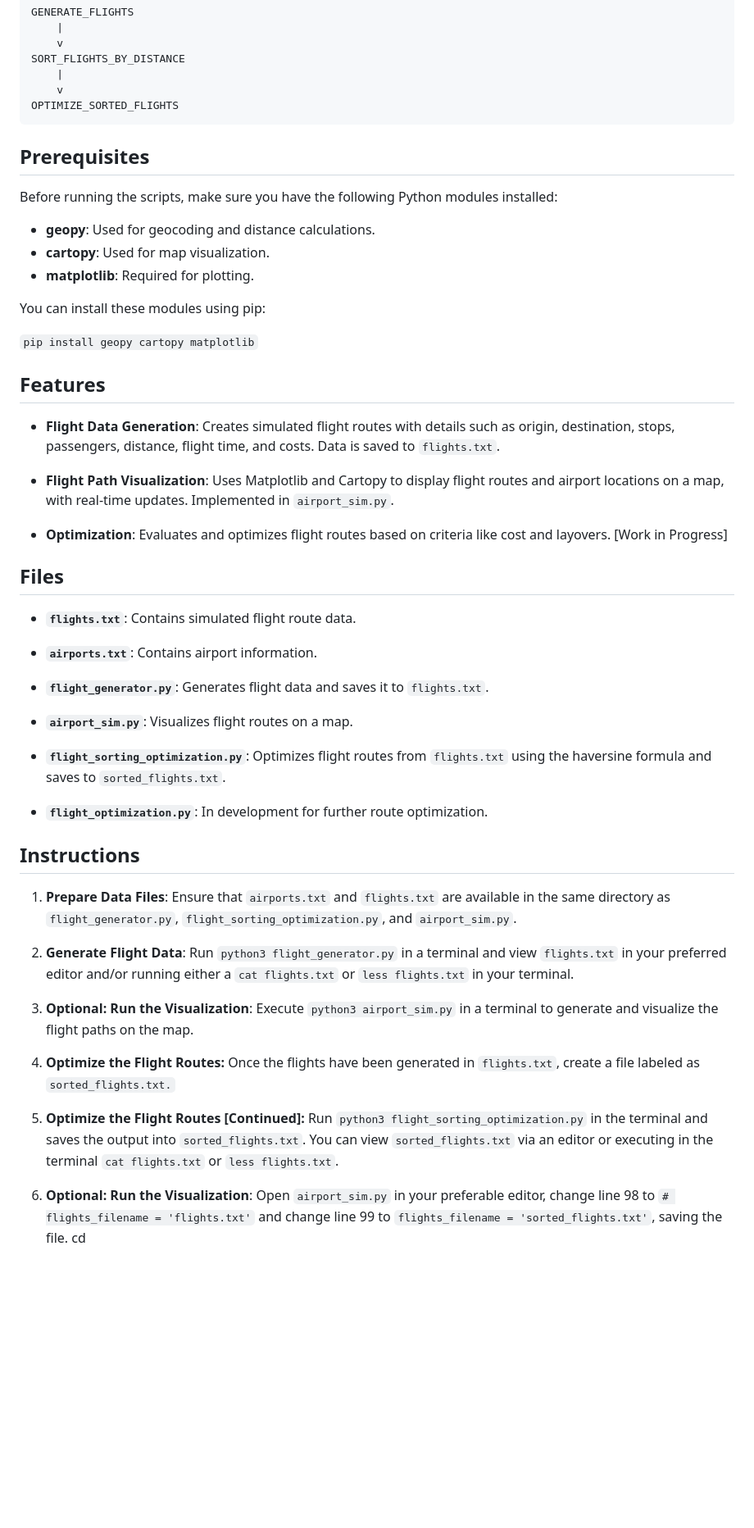
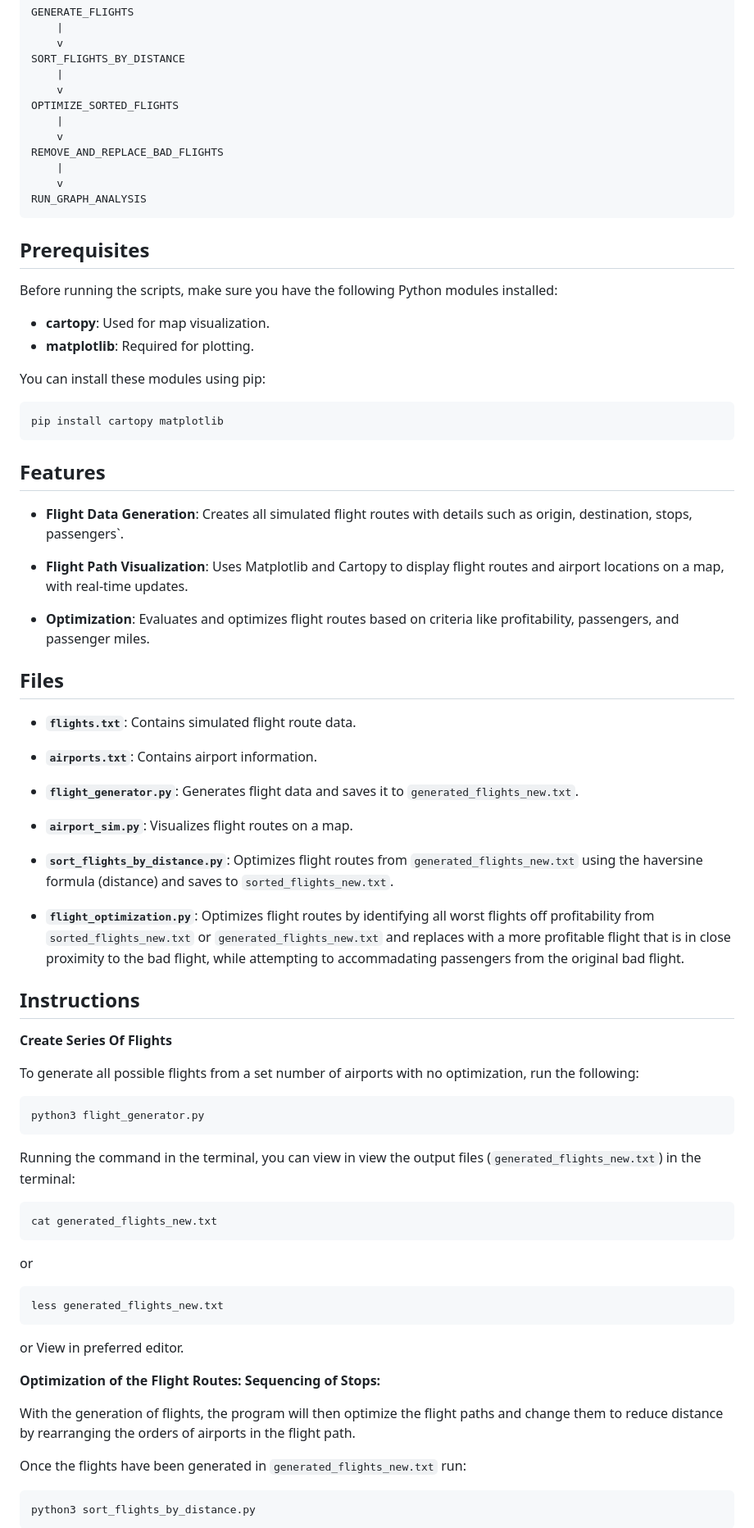
Before and after one commit to ianwald4014/Optimization-of-Flight-Routes, a Markdown page: README.md, the part around the change printed below. Shown: that part at 82% size. Rendered like a GitHub page; blank space fills up the shorter version.

````diff
--- a/README.md
+++ b/README.md
@@ -20,27 +20,34 @@ SORT_FLIGHTS_BY_DISTANCE
     |
     v
 OPTIMIZE_SORTED_FLIGHTS
+    |
+    v
+REMOVE_AND_REPLACE_BAD_FLIGHTS
+    |
+    v
+RUN_GRAPH_ANALYSIS
 ```
 
 ## Prerequisites
 
 Before running the scripts, make sure you have the following Python modules installed:
 
-- **geopy**: Used for geocoding and distance calculations.
 - **cartopy**: Used for map visualization.
 - **matplotlib**: Required for plotting.
 
 You can install these modules using pip:
 
-```pip install geopy cartopy matplotlib```
+```
+pip install cartopy matplotlib
+```
 
 ## Features
 
-- **Flight Data Generation**: Creates simulated flight routes with details such as origin, destination, stops, passengers, distance, flight time, and costs. Data is saved to `flights.txt`.
+- **Flight Data Generation**: Creates all simulated flight routes with details such as origin, destination, stops, passengers`.
 
-- **Flight Path Visualization**: Uses Matplotlib and Cartopy to display flight routes and airport locations on a map, with real-time updates. Implemented in `airport_sim.py`.
+- **Flight Path Visualization**: Uses Matplotlib and Cartopy to display flight routes and airport locations on a map, with real-time updates.
 
-- **Optimization**: Evaluates and optimizes flight routes based on criteria like cost and layovers. [Work in Progress]
+- **Optimization**: Evaluates and optimizes flight routes based on criteria like profitability, passengers, and passenger miles.
 
 ## Files
 
@@ -48,25 +55,41 @@ You can install these modules using pip:
 
 - **`airports.txt`**: Contains airport information.
 
-- **`flight_generator.py`**: Generates flight data and saves it to `flights.txt`.
+- **`flight_generator.py`**: Generates flight data and saves it to `generated_flights_new.txt`.
 
 - **`airport_sim.py`**: Visualizes flight routes on a map.
 
-- **`flight_sorting_optimization.py`**: Optimizes flight routes from `flights.txt` using the haversine formula and saves to `sorted_flights.txt`.
+- **`sort_flights_by_distance.py`**: Optimizes flight routes from `generated_flights_new.txt` using the haversine formula (distance) and saves to `sorted_flights_new.txt`.
 
-- **`flight_optimization.py`**: In development for further route optimization.
+- **`flight_optimization.py`**: Optimizes flight routes by identifying all worst flights off profitability from `sorted_flights_new.txt` or `generated_flights_new.txt` and replaces with a more profitable flight
+  that is in close proximity to the bad flight, while attempting to accommadating passengers from the original bad flight.
 
 ## Instructions
 
-1. **Prepare Data Files**: Ensure that `airports.txt` and `flights.txt` are available in the same directory as `flight_generator.py`, `flight_sorting_optimization.py`, and `airport_sim.py`.
+**Create Series Of Flights**
 
-2. **Generate Flight Data**: Run ```python3 flight_generator.py``` in a terminal and view `flights.txt` in your preferred editor and/or running either a ```cat flights.txt``` or ```less flights.txt``` in your terminal.
+To generate all possible flights from a set number of airports with no optimization, run the following:
+```
+python3 flight_generator.py
+```
 
-3. **Optional: Run the Visualization**: Execute ```python3 airport_sim.py``` in a terminal to generate and visualize the flight paths on the map.
+Running the command in the terminal, you can view in view the output files (`generated_flights_new.txt`) in the terminal:
+ ```
+ cat generated_flights_new.txt
+ ```
+ or
+ ```
+ less generated_flights_new.txt
+ ```
+or
+ View in preferred editor.
 
-4. **Optimize the Flight Routes:** Once the flights have been generated in `flights.txt`, create a file labeled as `sorted_flights.txt.`
+**Optimization of the Flight Routes: Sequencing of Stops:**
 
-5. **Optimize the Flight Routes [Continued]:** Run `python3 flight_sorting_optimization.py` in the terminal and saves the output into `sorted_flights.txt`. You can view `sorted_flights.txt` via an editor or executing in the terminal ```cat flights.txt``` or ```less flights.txt```.
+With the generation of flights, the program will then optimize the flight paths and change them to reduce distance by rearranging the orders of airports in the flight path.
 
-5. **Optional: Run the Visualization**: Open `airport_sim.py` in your preferable editor, change line 98 to ```# flights_filename = 'flights.txt'``` and change line 99 to ```flights_filename = 'sorted_flights.txt'```, saving the file. cd
+Once the flights have been generated in `generated_flights_new.txt` run:
+```
+python3 sort_flights_by_distance.py
+```
 
````
Also changed, not shown: other parts of README.md (+66 -2 lines).
